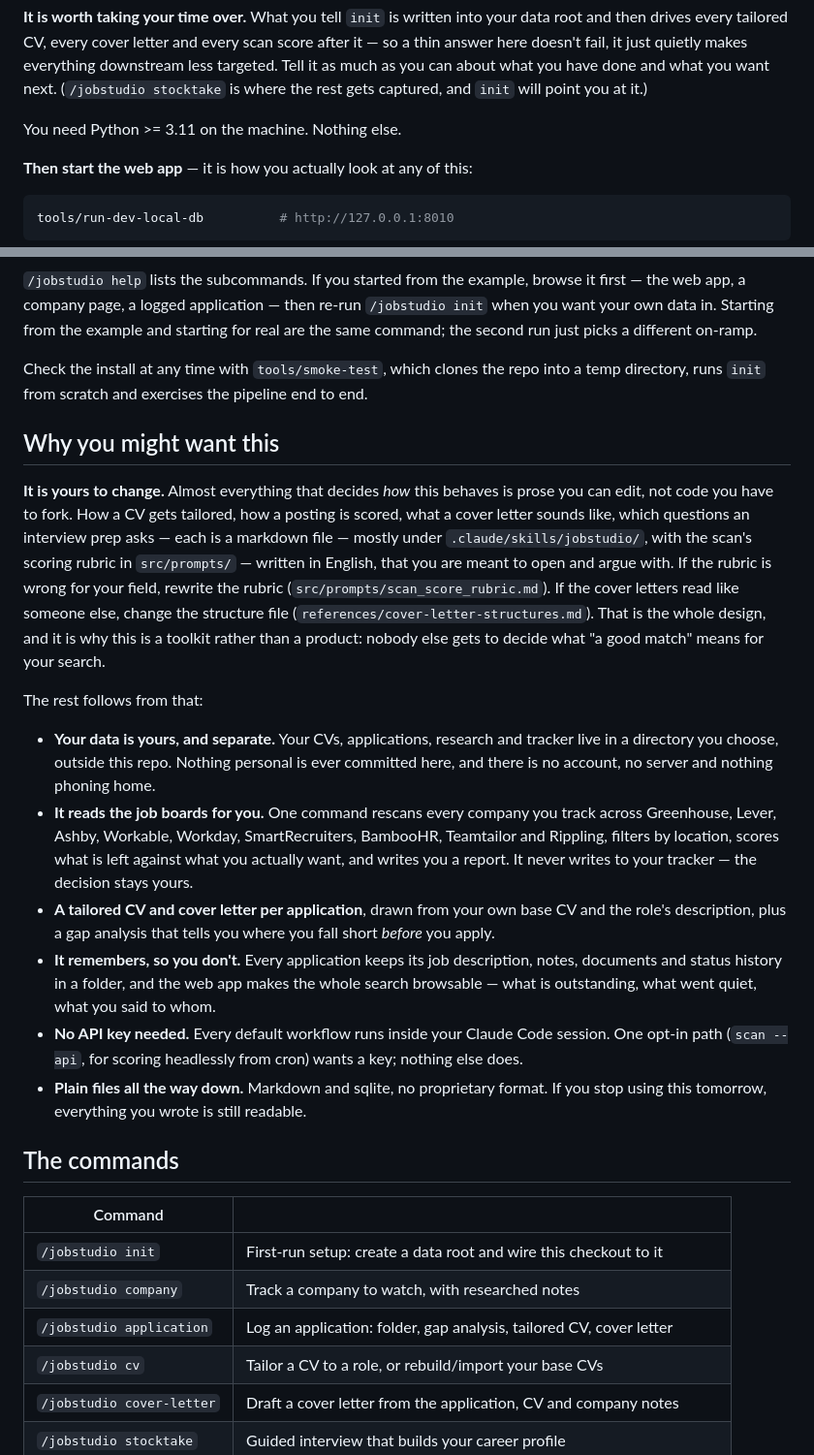
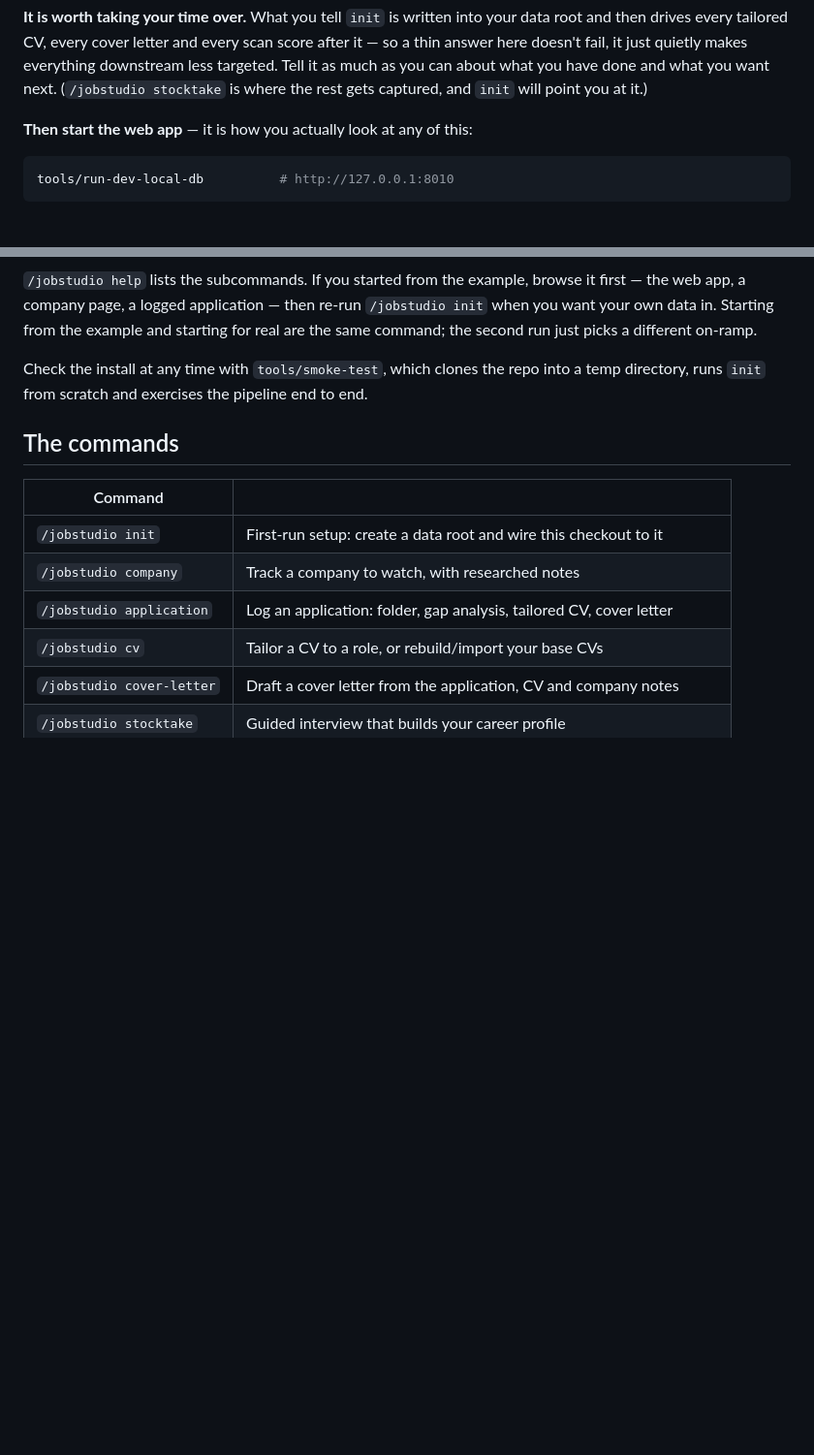
Before and after one commit to lambdamusic/jobstudio, a Markdown page: README.md, 2 parts joined by grey strips. Shown at 97% size. GitHub-like rendering; blank space fills up the shorter version.

```diff
--- a/README.md
+++ b/README.md
@@ -68,8 +74,6 @@ it — so a thin answer here doesn't fail, it just quietly makes everything down
 less targeted. Tell it as much as you can about what you have done and what you want
 next. (`/jobstudio stocktake` is where the rest gets captured, and `init` will point
 you at it.)
-
-You need Python >= 3.11 on the machine. Nothing else.
 
 **Then start the web app** — it is how you actually look at any of this:
 
@@ -171,41 +175,6 @@ starting for real are the same command; the second run just picks a different on
 Check the install at any time with `tools/smoke-test`, which clones the repo into a
 temp directory, runs `init` from scratch and exercises the pipeline end to end.
 
-## Why you might want this
-
-**It is yours to change.** Almost everything that decides *how* this behaves is prose
-you can edit, not code you have to fork. How a CV gets tailored, how a posting is
-scored, what a cover letter sounds like, which questions an interview prep asks — each
-is a markdown file — mostly under `.claude/skills/jobstudio/`, with the scan's scoring
-rubric in `src/prompts/` — written in English, that you are meant to open and argue
-with. If the rubric is wrong for your field, rewrite the rubric
-(`src/prompts/scan_score_rubric.md`). If the cover letters read like someone else,
-change the structure file (`references/cover-letter-structures.md`). That is the whole
-design, and it is why this is a toolkit rather than a product: nobody else gets to
-decide what "a good match" means for your search.
-
-The rest follows from that:
-
-- **Your data is yours, and separate.** Your CVs, applications, research and tracker
-  live in a directory you choose, outside this repo. Nothing personal is ever committed
-  here, and there is no account, no server and nothing phoning home.
-- **It reads the job boards for you.** One command rescans every company you track
-  across Greenhouse, Lever, Ashby, Workable, Workday, SmartRecruiters, BambooHR,
-  Teamtailor and Rippling, filters by location, scores what is left against what you
-  actually want, and writes you a report. It never writes to your tracker — the
-  decision stays yours.
-- **A tailored CV and cover letter per application**, drawn from your own base CV and
-  the role's description, plus a gap analysis that tells you where you fall short
-  *before* you apply.
-- **It remembers, so you don't.** Every application keeps its job description, notes,
-  documents and status history in a folder, and the web app makes the whole search
-  browsable — what is outstanding, what went quiet, what you said to whom.
-- **No API key needed.** Every default workflow runs inside your Claude Code session.
-  One opt-in path (`scan --api`, for scoring headlessly from cron) wants a key; nothing
-  else does.
-- **Plain files all the way down.** Markdown and sqlite, no proprietary format. If you
-  stop using this tomorrow, everything you wrote is still readable.
-
 ## The commands
 
 | Command | |
```
Also changed, not shown: other parts of README.md (+78 -34 lines), backlog/TODO.md (+1 -1 lines).
